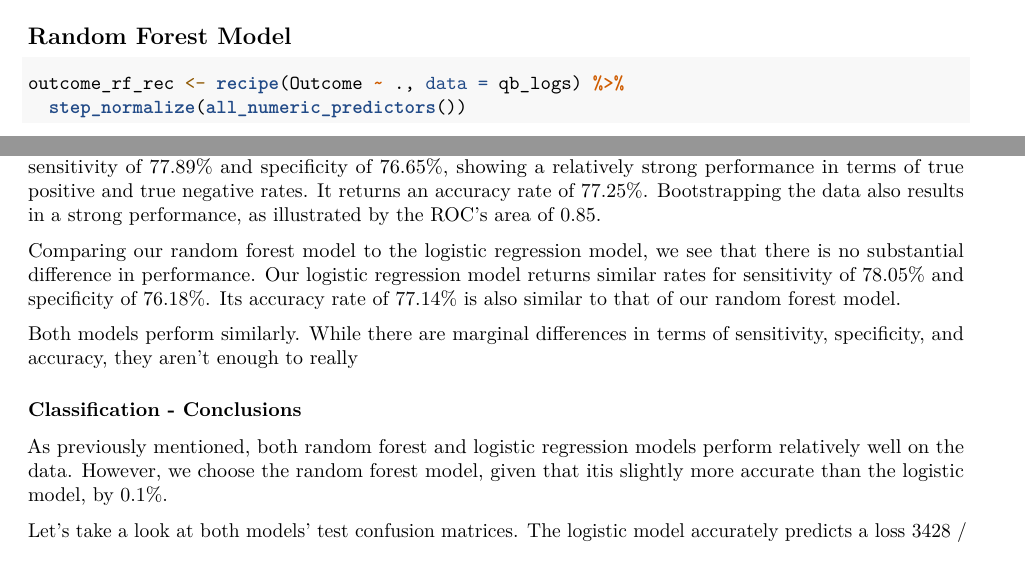
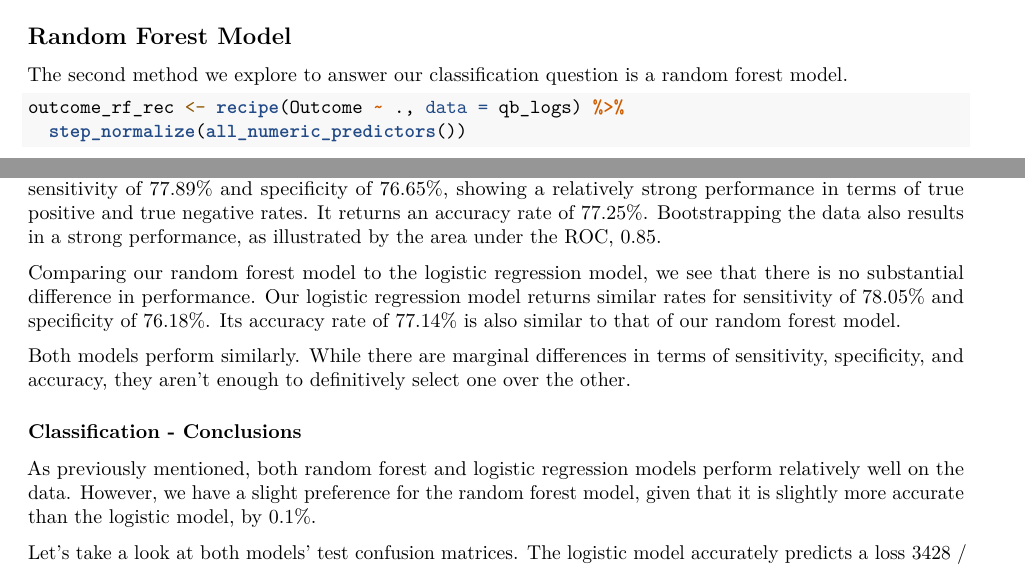
Before and after one commit to nolan-meyer/machine_learning, an R Markdown document (hw4.Rmd): two parts of pages 6 and 8 of 8, joined at a grey line, cut so that both start at the same text. Rendered offline with R 4.5, knitr and Pandoc, then LaTeX, with nearby package versions; both versions are drawn in the output format of the newer one; some code elsewhere in the file could not run offline.

Commit message:
Finishing touches.

````diff
--- a/hw4.Rmd
+++ b/hw4.Rmd
@@ -1,3 +1,8 @@
+---
+output:
+  pdf_document: default
+  html_document: default
+---
 ```{r setup, include=FALSE}
 knitr::opts_chunk$set(echo = TRUE)
 ```
@@ -171,6 +176,8 @@ logistic_output %>%
 
 ## Random Forest Model
 
+The second method we explore to answer our classification question is a random forest model.
+
 ```{r}
 outcome_rf_rec <- recipe(Outcome ~ ., data = qb_logs) %>%
   step_normalize(all_numeric_predictors())
@@ -258,7 +265,7 @@ Without bootstrapping, it generates a sensitivity of 77.89% and specificity of
 76.65%, showing a relatively strong performance in terms of true positive and
 true negative rates. It returns an accuracy rate of 77.25%.
 Bootstrapping the data also results in a strong performance, as illustrated by
-the ROC's area of 0.85.
+the area under the ROC, 0.85.
 
 Comparing our random forest model to the logistic regression model, we see that
 there is no substantial difference in performance. Our logistic regression model
@@ -266,13 +273,13 @@ returns similar rates for sensitivity of 78.05% and specificity of 76.18%.
 Its accuracy rate of 77.14% is also similar to that of our random forest model.
 
 Both models perform similarly. While there are marginal differences in terms
-of sensitivity, specificity, and accuracy, they aren't enough to really
+of sensitivity, specificity, and accuracy, they aren't enough to definitively select one over the other.
 
 ### Classification - Conclusions
 
 As previously mentioned, both random forest and logistic regression models
-perform relatively well on the data. However, we choose the random
-forest model, given that itis slightly more accurate than the logistic model,
+perform relatively well on the data. However, we have a slight preference for the random
+forest model, given that it is slightly more accurate than the logistic model,
 by 0.1%.
 
 Let's take a look at both models' test confusion matrices. The logistic model
````
